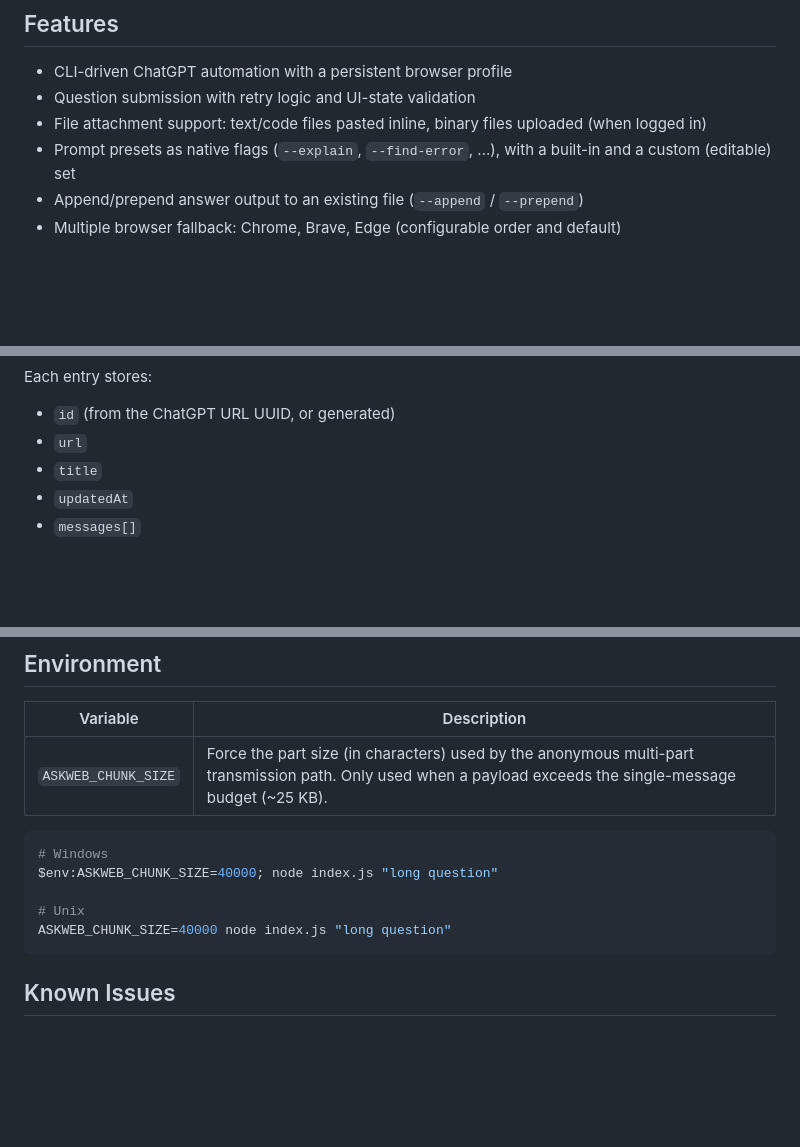
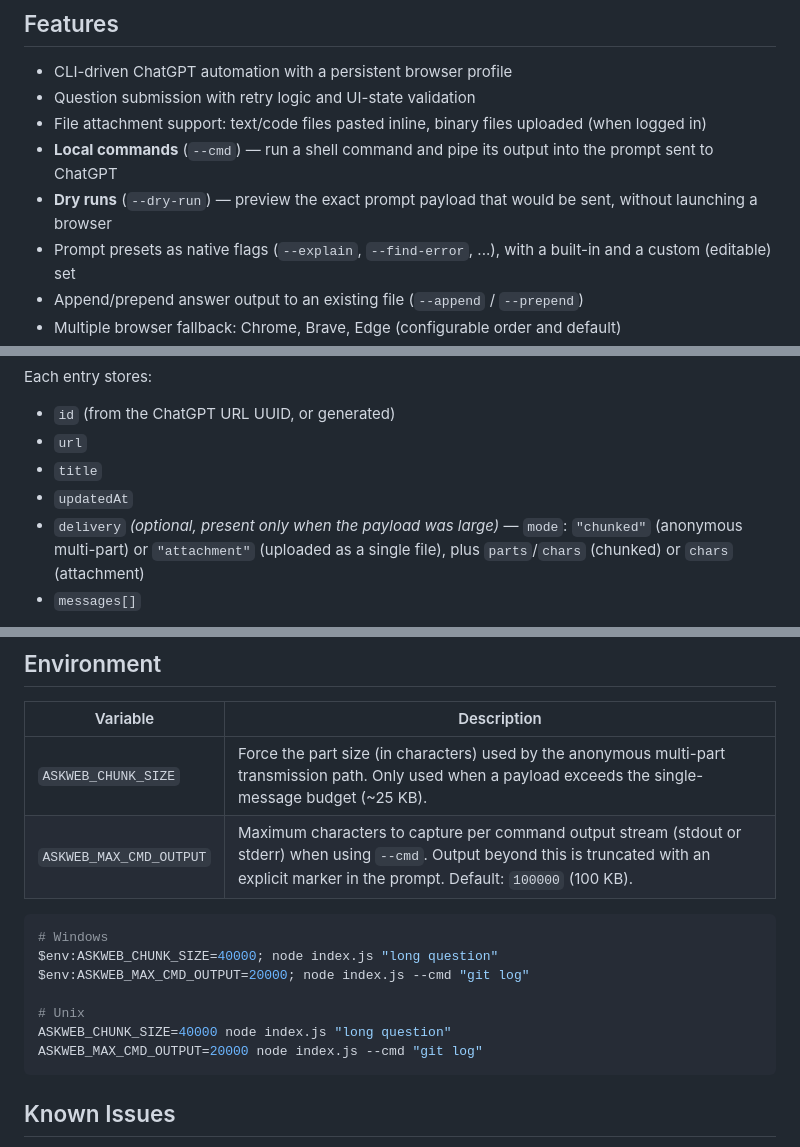
Before and after one commit to omkar142web/askweb, a Markdown page: README.md, 3 parts joined by grey strips. Drawn GitHub-style; blank space fills up the shorter version.

````diff
--- a/README.md
+++ b/README.md
@@ -9,6 +9,8 @@ askweb controls a persistent browser session, so the same browser profile and (o
 - CLI-driven ChatGPT automation with a persistent browser profile
 - Question submission with retry logic and UI-state validation
 - File attachment support: text/code files pasted inline, binary files uploaded (when logged in)
+- **Local commands** (`--cmd`) — run a shell command and pipe its output into the prompt sent to ChatGPT
+- **Dry runs** (`--dry-run`) — preview the exact prompt payload that would be sent, without launching a browser
 - Prompt presets as native flags (`--explain`, `--find-error`, ...), with a built-in and a custom (editable) set
 - Append/prepend answer output to an existing file (`--append` / `--prepend`)
 - Multiple browser fallback: Chrome, Brave, Edge (configurable order and default)
@@ -255,6 +297,9 @@ Each entry stores:
 - `url`
 - `title`
 - `updatedAt`
+- `delivery` *(optional, present only when the payload was large)* —
+  `mode`: `"chunked"` (anonymous multi-part) or `"attachment"` (uploaded as
+  a single file), plus `parts`/`chars` (chunked) or `chars` (attachment)
 - `messages[]`
 
 Use `--continue` to replay the most recent conversation's full transcript into a
@@ -350,13 +395,16 @@ then any remaining defaults.
 | Variable | Description |
 | --- | --- |
 | `ASKWEB_CHUNK_SIZE` | Force the part size (in characters) used by the anonymous multi-part transmission path. Only used when a payload exceeds the single-message budget (~25 KB). |
+| `ASKWEB_MAX_CMD_OUTPUT` | Maximum characters to capture per command output stream (stdout or stderr) when using `--cmd`. Output beyond this is truncated with an explicit marker in the prompt. Default: `100000` (100 KB). |
 
 ```bash
 # Windows
 $env:ASKWEB_CHUNK_SIZE=40000; node index.js "long question"
+$env:ASKWEB_MAX_CMD_OUTPUT=20000; node index.js --cmd "git log"
 
 # Unix
 ASKWEB_CHUNK_SIZE=40000 node index.js "long question"
+ASKWEB_MAX_CMD_OUTPUT=20000 node index.js --cmd "git log"
 ```
 
 ## Known Issues
````
Also changed, not shown: other parts of README.md (+40 -0 lines).
